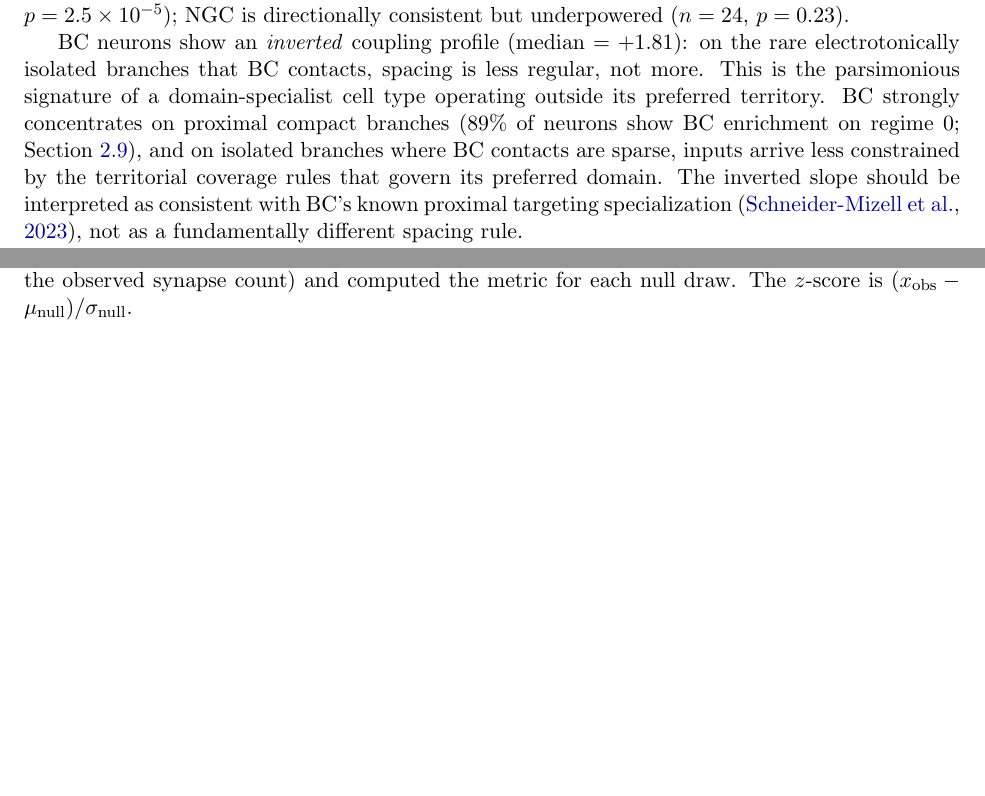
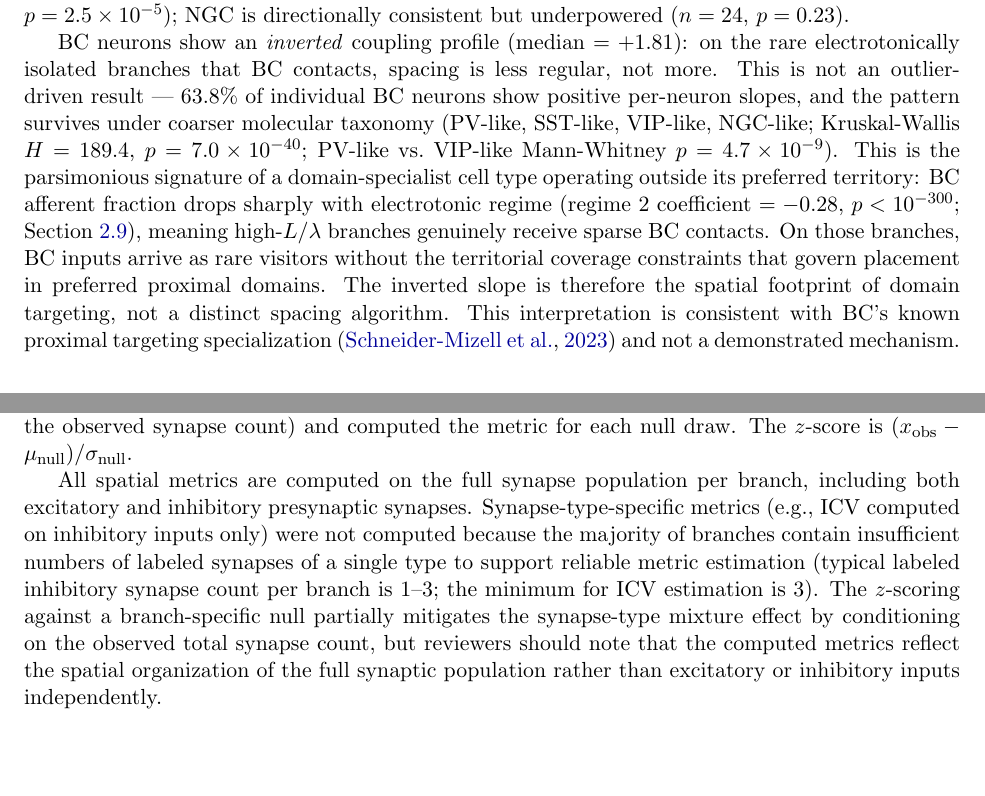
Before and after one commit to saivoru777-ship-it/microns-explorer, a LaTeX paper (paper/main.tex): two parts of pages 15 and 19 of 31, joined at a grey line, cut so that both start at the same text, the shorter picture padded with empty space. Compiled offline with pdfLaTeX.

Commit message:
Reviewer-proofing: BC slope robustness, coarser taxonomy, mixed synapse note
BC positive slope robustness:
- 63.8% of individual BC neurons (n=213) show positive per-neuron slopes
  (not outlier-driven)
- Pattern survives under PV/SST/VIP/NGC coarser molecular taxonomy:
  KW H=189.4 p=7.0e-40, PV vs VIP MW p=4.7e-9
- Connected BC fraction vs regime (coef=-0.28, p<10^-300) explicitly to
  inverted slope: high-L/λ branches have sparse BC contacts → inputs arrive
  as rare visitors without territorial coverage constraints

Methods: explicit acknowledgment that spatial metrics are computed on full
  synapse population (all synapse types), with explanation of why inhibitory-
  only metrics were not computed (insufficient labeled synapses per branch)
  and partial mitigation by branch-specific z-scoring

Co-Authored-By: Claude Sonnet 4.6 <noreply@anthropic.com>

```diff
--- a/paper/main.tex
+++ b/paper/main.tex
@@ -306,7 +306,7 @@ The subtype-stratified random-slope analysis reveals that neither ``excitatory''
 
 \textbf{For inhibitory neurons}, the pooled median ($-0.07$) is an averaging artifact masking opposing subtype behaviors. The formal interaction model (vs.\ BC reference) confirms BPC significantly differs from BC ($\Delta = -0.324$, $p = 4.1 \times 10^{-12}$) and MC significantly differs from BC ($\Delta = -0.135$, $p = 2.5 \times 10^{-5}$); NGC is directionally consistent but underpowered ($n = 24$, $p = 0.23$).
 
-BC neurons show an \textit{inverted} coupling profile (median $= +1.81$): on the rare electrotonically isolated branches that BC contacts, spacing is less regular, not more. This is the parsimonious signature of a domain-specialist cell type operating outside its preferred territory. BC strongly concentrates on proximal compact branches (89\% of neurons show BC enrichment on regime 0; Section~\ref{sec:afferent_targeting}), and on isolated branches where BC contacts are sparse, inputs arrive less constrained by the territorial coverage rules that govern its preferred domain. The inverted slope should be interpreted as consistent with BC's known proximal targeting specialization \citep{schneider2023}, not as a fundamentally different spacing rule.
+BC neurons show an \textit{inverted} coupling profile (median $= +1.81$): on the rare electrotonically isolated branches that BC contacts, spacing is less regular, not more. This is not an outlier-driven result --- 63.8\% of individual BC neurons show positive per-neuron slopes, and the pattern survives under coarser molecular taxonomy (PV-like, SST-like, VIP-like, NGC-like; Kruskal-Wallis $H = 189.4$, $p = 7.0 \times 10^{-40}$; PV-like vs.\ VIP-like Mann-Whitney $p = 4.7 \times 10^{-9}$). This is the parsimonious signature of a domain-specialist cell type operating outside its preferred territory: BC afferent fraction drops sharply with electrotonic regime (regime 2 coefficient $= -0.28$, $p < 10^{-300}$; Section~\ref{sec:afferent_targeting}), meaning high-$L/\lambda$ branches genuinely receive sparse BC contacts. On those branches, BC inputs arrive as rare visitors without the territorial coverage constraints that govern placement in preferred proximal domains. The inverted slope is therefore the spatial footprint of domain targeting, not a distinct spacing algorithm. This interpretation is consistent with BC's known proximal targeting specialization \citep{schneider2023} and not a demonstrated mechanism.
 
 BPC and NGC, by contrast, show the strongest negative slopes in the entire dataset ($-2.76$ and $-3.25$), steeper than the average excitatory neuron. BPC neurons, associated with VIP-positive disinhibitory circuits that gate local cortical computation \citep{pfeffer2013}, may require precisely coordinated inputs whose spatial organization matters for the timing of disinhibitory gates. NGC neurons operate through GABA volume transmission and spillover --- mechanisms that may be particularly effective on electrotonically isolated branches where local GABA accumulation is less rapidly dissipated. The regime-sensitivity of NGC input organization is consistent with this volume-transmission context dependence, though the direct mechanism remains to be established. MC occupies an intermediate position (median $= -0.80$), consistent with its distal-dendritic targeting role \citep{schneider2023}.
 
@@ -392,6 +392,8 @@ For each branch with $\geq 3$ synapses, we computed three spatial metrics. The f
 \subsection{Null model and $z$-scoring}
 
 Each metric was $z$-scored against a dendrite-constrained null model. For each branch, we drew 1,000 independent samples of $n$ uniformly distributed points along the branch path (where $n$ is the observed synapse count) and computed the metric for each null draw. The $z$-score is $(x_{\text{obs}} - \mu_{\text{null}}) / \sigma_{\text{null}}$.
+
+All spatial metrics are computed on the full synapse population per branch, including both excitatory and inhibitory presynaptic synapses. Synapse-type-specific metrics (e.g., ICV computed on inhibitory inputs only) were not computed because the majority of branches contain insufficient numbers of labeled synapses of a single type to support reliable metric estimation (typical labeled inhibitory synapse count per branch is 1--3; the minimum for ICV estimation is 3). The $z$-scoring against a branch-specific null partially mitigates the synapse-type mixture effect by conditioning on the observed total synapse count, but reviewers should note that the computed metrics reflect the spatial organization of the full synaptic population rather than excitatory or inhibitory inputs independently.
 
 \subsection{Statistical testing}
 
```
Also changed, not shown: paper/main.pdf.
